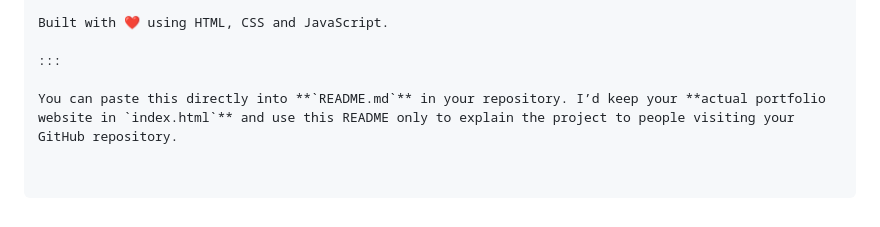
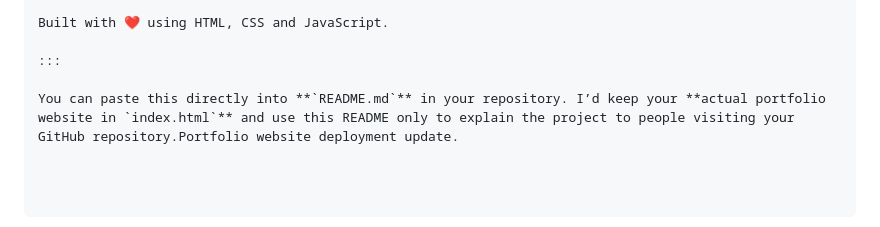
Before and after one commit to MuthulakshmiD/MuthulakshmiD.github.io-portfolio, a Markdown page: README.md, the part around the change. GitHub-like rendering.

```diff
--- a/README.md
+++ b/README.md
@@ -292,4 +292,4 @@ Built with ❤️ using HTML, CSS and JavaScript.
 
 :::
 
-You can paste this directly into **`README.md`** in your repository. I’d keep your **actual portfolio website in `index.html`** and use this README only to explain the project to people visiting your GitHub repository.
+You can paste this directly into **`README.md`** in your repository. I’d keep your **actual portfolio website in `index.html`** and use this README only to explain the project to people visiting your GitHub repository.Portfolio website deployment update.
```
